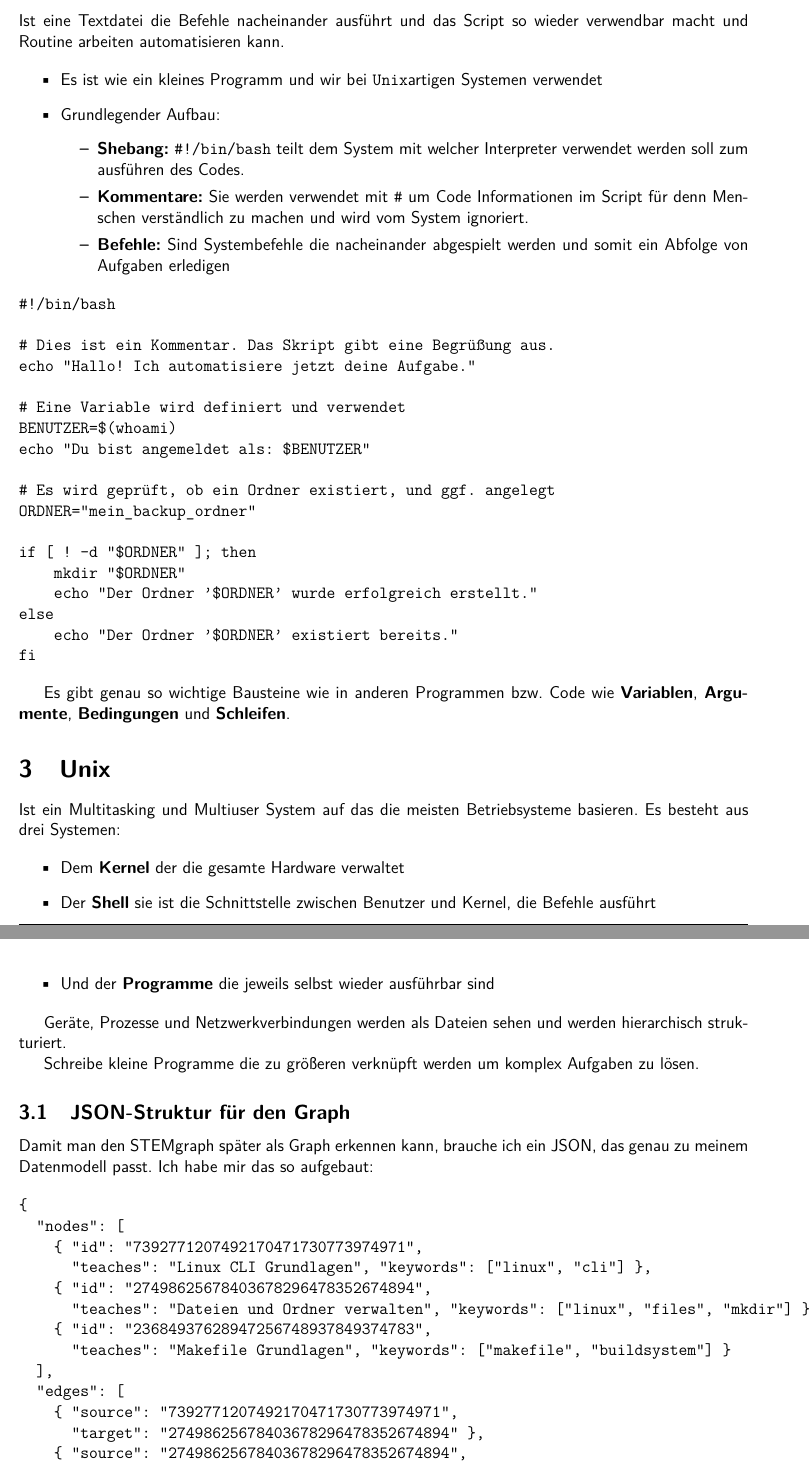
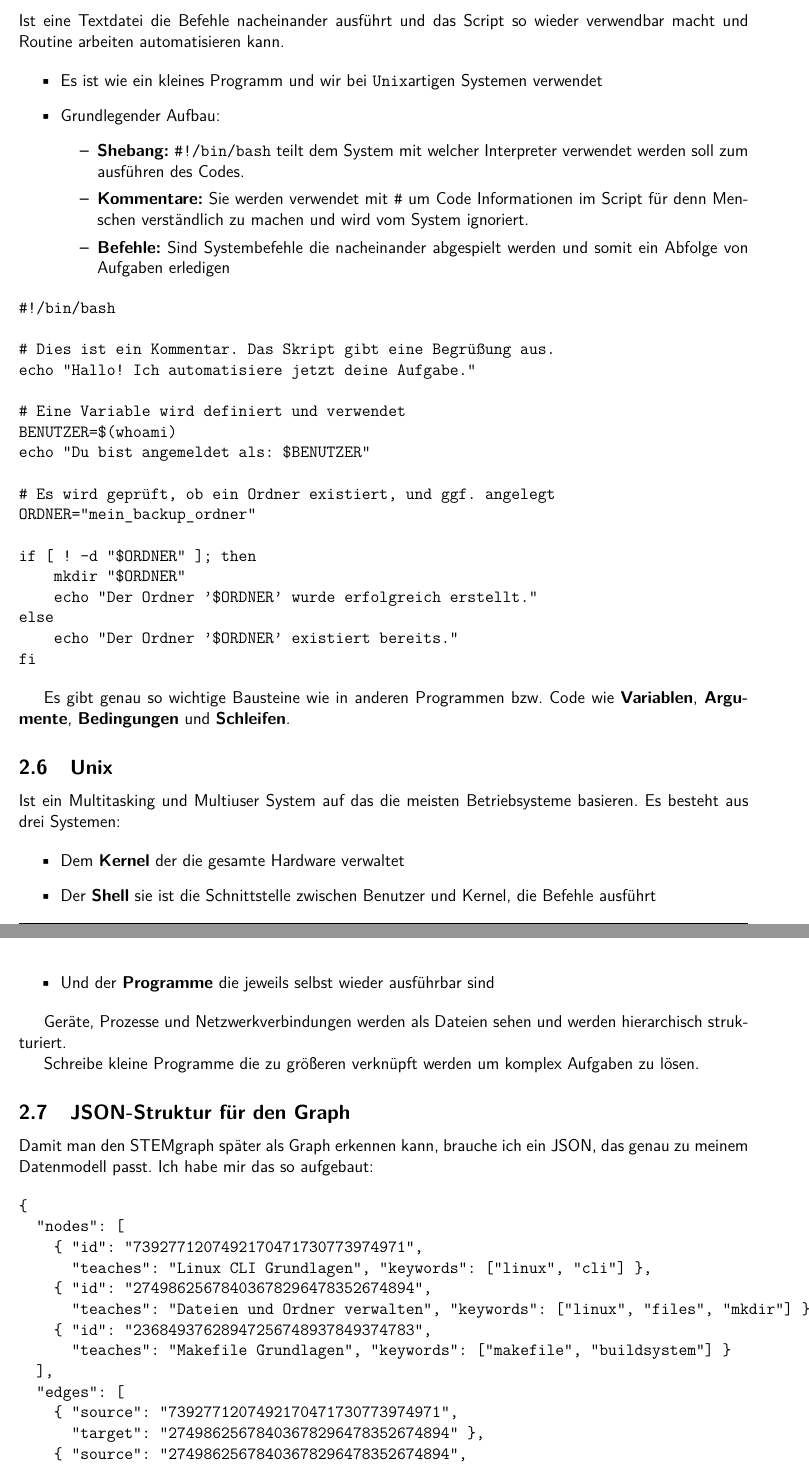
Before and after one commit to WUDUPUPPE/Test-Dokumentation, a LaTeX document (test.tex, which reads unix.tex): two parts of pages 9 and 10 of 22, joined at a grey line, cut so that both start at the same text. Compiled offline with pdfLaTeX.

Commit message:
change sections

```diff
--- a/unix.tex
+++ b/unix.tex
@@ -1,4 +1,4 @@
-\section{Unix}
+\subsection{Unix}
 
 Ist ein Multitasking und Multiuser System auf das die meisten Betriebsysteme basieren.
 Es besteht aus drei Systemen:
```
Also changed, not shown: rest-api.tex (+1 -1 lines).
